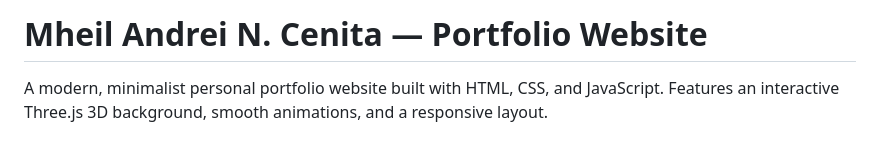
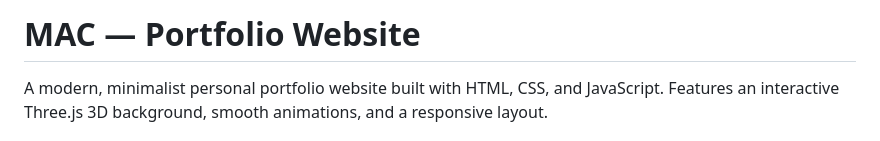
Before and after one commit to mac1116/mac_portfolio, a Markdown page: README.md, the part around the change. Rendered like a GitHub page.

```diff
--- a/README.md
+++ b/README.md
@@ -1,4 +1,4 @@
-# Mheil Andrei N. Cenita — Portfolio Website
+# MAC — Portfolio Website
 
 A modern, minimalist personal portfolio website built with HTML, CSS, and JavaScript. Features an interactive Three.js 3D background, smooth animations, and a responsive layout.
 
```
